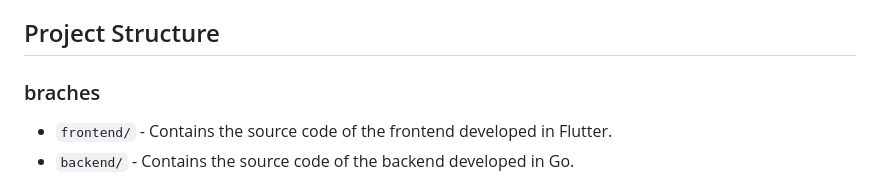
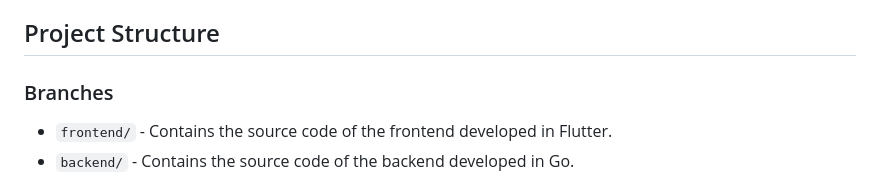
Before and after one commit to teutones92/project_sync, a Markdown page: README.md, the part around the change. Rendered like a GitHub page.

```diff
--- a/README.md
+++ b/README.md
@@ -4,7 +4,7 @@ This repository contains a comprehensive project management system with a fronte
 
 ## Project Structure
 
-### braches
+### Branches
 - `frontend/` - Contains the source code of the frontend developed in Flutter.
 - `backend/` - Contains the source code of the backend developed in Go.
 
```
